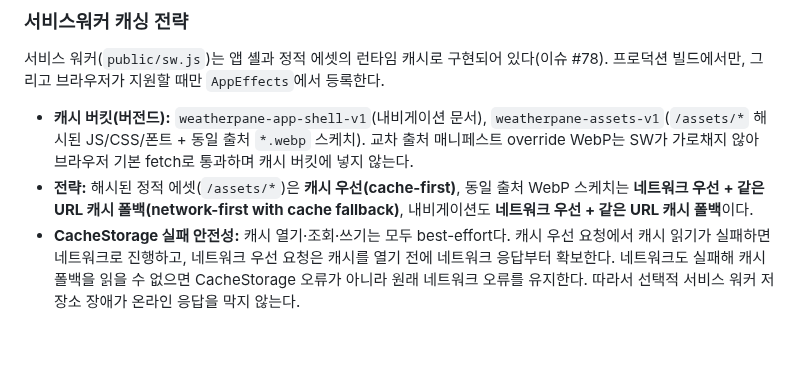
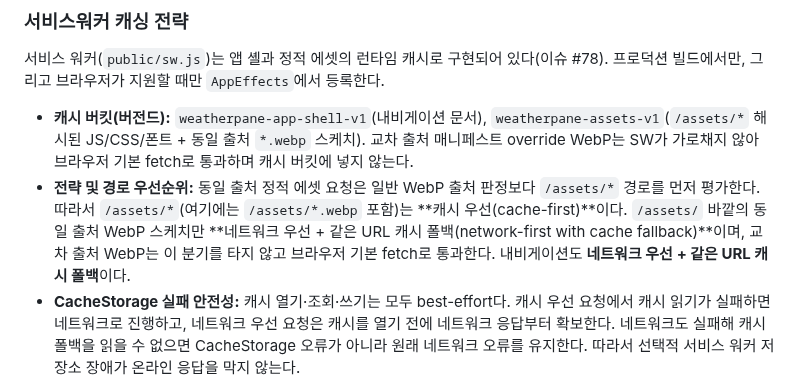
Before and after one commit to cgm-16/weatherpane, a Markdown page: docs/specs.md, the part around the change. Rendered like a GitHub page; blank space fills up the shorter version.

```diff
--- a/docs/specs.md
+++ b/docs/specs.md
@@ -647,7 +647,7 @@ last-updated 표시 규칙 예:
 서비스 워커(`public/sw.js`)는 앱 셸과 정적 에셋의 런타임 캐시로 구현되어 있다(이슈 #78). 프로덕션 빌드에서만, 그리고 브라우저가 지원할 때만 `AppEffects`에서 등록한다.
 
 - **캐시 버킷(버전드):** `weatherpane-app-shell-v1`(내비게이션 문서), `weatherpane-assets-v1`(`/assets/*` 해시된 JS/CSS/폰트 + 동일 출처 `*.webp` 스케치). 교차 출처 매니페스트 override WebP는 SW가 가로채지 않아 브라우저 기본 fetch로 통과하며 캐시 버킷에 넣지 않는다.
-- **전략:** 해시된 정적 에셋(`/assets/*`)은 **캐시 우선(cache-first)**, 동일 출처 WebP 스케치는 **네트워크 우선 + 같은 URL 캐시 폴백(network-first with cache fallback)**, 내비게이션도 **네트워크 우선 + 같은 URL 캐시 폴백**이다.
+- **전략 및 경로 우선순위:** 동일 출처 정적 에셋 요청은 일반 WebP 출처 판정보다 `/assets/*` 경로를 먼저 평가한다. 따라서 `/assets/*`(여기에는 `/assets/*.webp` 포함)는 **캐시 우선(cache-first)**이다. `/assets/` 바깥의 동일 출처 WebP 스케치만 **네트워크 우선 + 같은 URL 캐시 폴백(network-first with cache fallback)**이며, 교차 출처 WebP는 이 분기를 타지 않고 브라우저 기본 fetch로 통과한다. 내비게이션도 **네트워크 우선 + 같은 URL 캐시 폴백**이다.
 - **CacheStorage 실패 안전성:** 캐시 열기·조회·쓰기는 모두 best-effort다. 캐시 우선 요청에서 캐시 읽기가 실패하면 네트워크로 진행하고, 네트워크 우선 요청은 캐시를 열기 전에 네트워크 응답부터 확보한다. 네트워크도 실패해 캐시 폴백을 읽을 수 없으면 CacheStorage 오류가 아니라 원래 네트워크 오류를 유지한다. 따라서 선택적 서비스 워커 저장소 장애가 온라인 응답을 막지 않는다.
 - **오프라인 커버리지 경계:** 오프라인 새로고침은 사용자가 이전에 SW 제어 하에 전체 내비게이션으로 로드한 적 있는 URL(실무상 `/`)에 대해서만 앱 셸을 부팅한다. 클라이언트 사이드 내비게이션이라 프리페치되지 않은 다른 라우트는 셸 캐시에 없어 오프라인 새로고침 시 여전히 브라우저 오프라인 오류 페이지로 떨어진다. 전용 오프라인 폴백 라우트는 후속 이슈로 미룬다.
 - **날씨 API는 캐시하지 않는다:** `/v1/*`는 SW가 절대 가로채지 않는다. 원 설계의 `cache-http`(날씨 GET 응답 캐시)는 의도적으로 미구현이며, 영속 스냅샷 저장소가 “보여줘도 되는 날씨 데이터”의 유일한 판단 주체로 남는다.
```
Also changed, not shown: docs/skills/asset-manifest-contract.md (+6 -5 lines).
